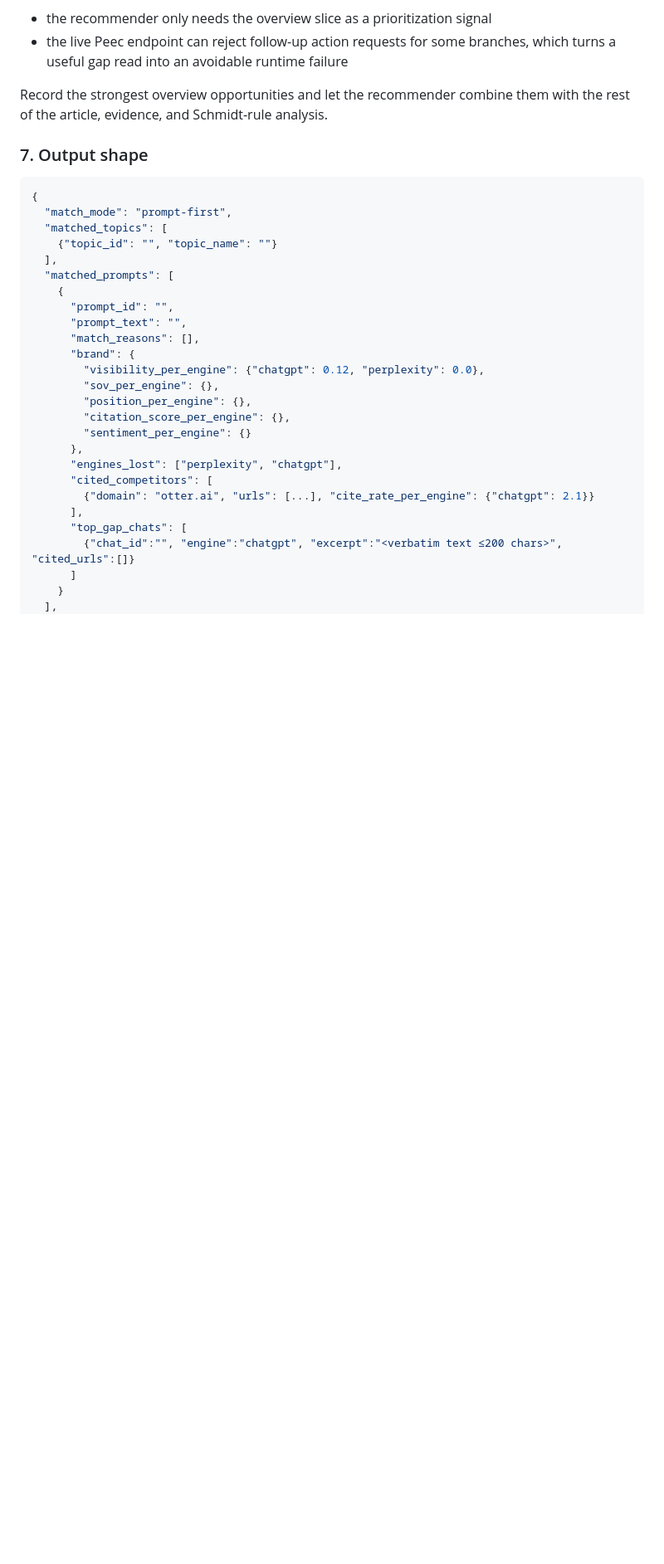
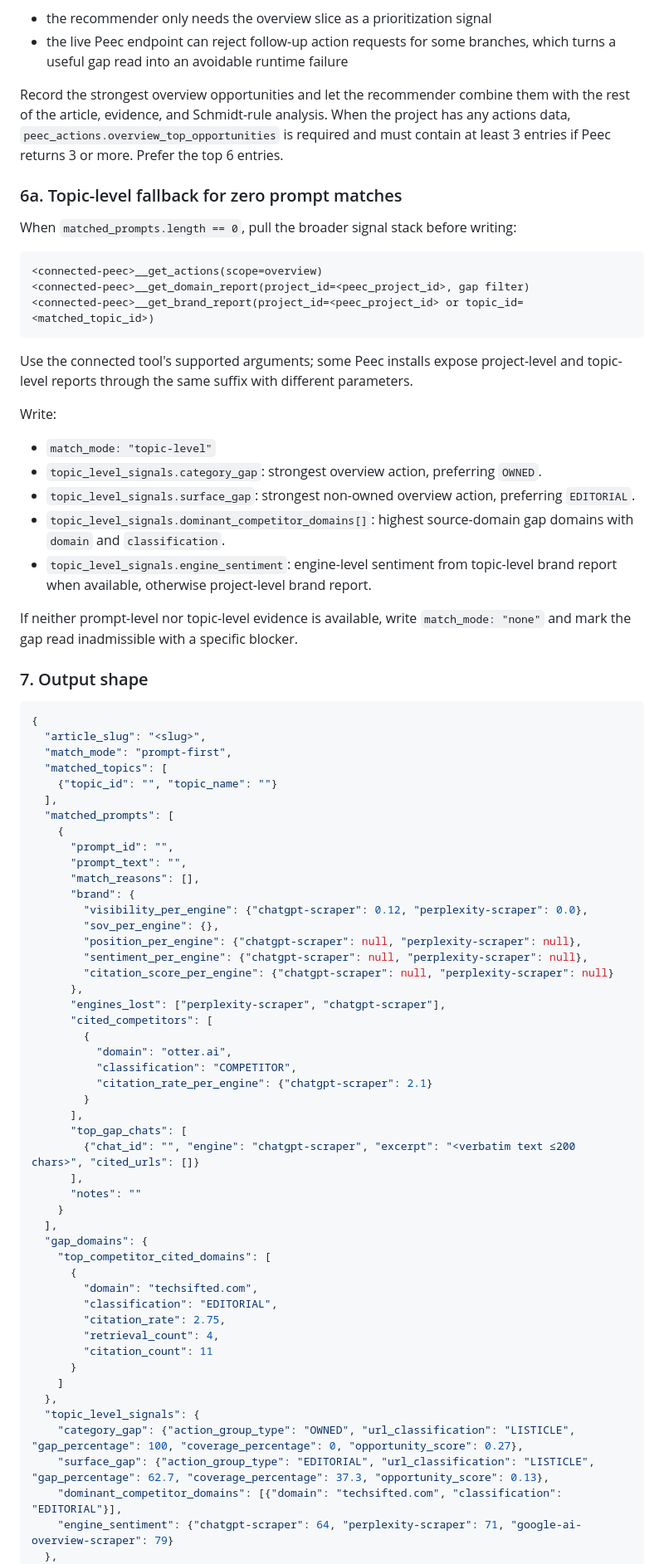
Before and after one commit to mlobo2012/AI-search-blog-optimiser, a Markdown page: skills/peec-gap-read/SKILL.md, the part around one of its changes. Shown at 83% size. Drawn GitHub-style; blank space fills up the shorter version.

Commit message:
docs(skill): update gap read rules

````diff
--- a/skills/peec-gap-read/SKILL.md
+++ b/skills/peec-gap-read/SKILL.md
@@ -131,12 +176,41 @@ Reason:
   useful gap read into an avoidable runtime failure
 
 Record the strongest overview opportunities and let the recommender combine them with the rest of
-the article, evidence, and Schmidt-rule analysis.
+the article, evidence, and Schmidt-rule analysis. When the project has any actions data,
+`peec_actions.overview_top_opportunities` is required and must contain at least 3 entries if Peec
+returns 3 or more. Prefer the top 6 entries.
+
+### 6a. Topic-level fallback for zero prompt matches
+
+When `matched_prompts.length == 0`, pull the broader signal stack before writing:
+
+```
+<connected-peec>__get_actions(scope=overview)
+<connected-peec>__get_domain_report(project_id=<peec_project_id>, gap filter)
+<connected-peec>__get_brand_report(project_id=<peec_project_id> or topic_id=<matched_topic_id>)
+```
+
+Use the connected tool's supported arguments; some Peec installs expose project-level and topic-level
+reports through the same suffix with different parameters.
+
+Write:
+
+- `match_mode: "topic-level"`
+- `topic_level_signals.category_gap`: strongest overview action, preferring `OWNED`.
+- `topic_level_signals.surface_gap`: strongest non-owned overview action, preferring `EDITORIAL`.
+- `topic_level_signals.dominant_competitor_domains[]`: highest source-domain gap domains with
+  `domain` and `classification`.
+- `topic_level_signals.engine_sentiment`: engine-level sentiment from topic-level brand report when
+  available, otherwise project-level brand report.
+
+If neither prompt-level nor topic-level evidence is available, write `match_mode: "none"` and mark
+the gap read inadmissible with a specific blocker.
 
 ### 7. Output shape
 
 ```json
 {
+  "article_slug": "<slug>",
   "match_mode": "prompt-first",
   "matched_topics": [
     {"topic_id": "", "topic_name": ""}
@@ -147,19 +221,41 @@ the article, evidence, and Schmidt-rule analysis.
       "prompt_text": "",
       "match_reasons": [],
       "brand": {
-        "visibility_per_engine": {"chatgpt": 0.12, "perplexity": 0.0},
+        "visibility_per_engine": {"chatgpt-scraper": 0.12, "perplexity-scraper": 0.0},
         "sov_per_engine": {},
-        "position_per_engine": {},
-        "citation_score_per_engine": {},
-        "sentiment_per_engine": {}
+        "position_per_engine": {"chatgpt-scraper": null, "perplexity-scraper": null},
+        "sentiment_per_engine": {"chatgpt-scraper": null, "perplexity-scraper": null},
+        "citation_score_per_engine": {"chatgpt-scraper": null, "perplexity-scraper": null}
       },
-      "engines_lost": ["perplexity", "chatgpt"],
+      "engines_lost": ["perplexity-scraper", "chatgpt-scraper"],
       "cited_competitors": [
-        {"domain": "otter.ai", "urls": [...], "cite_rate_per_engine": {"chatgpt": 2.1}}
+        {
+          "domain": "otter.ai",
+          "classification": "COMPETITOR",
+          "citation_rate_per_engine": {"chatgpt-scraper": 2.1}
+        }
       ],
       "top_gap_chats": [
-        {"chat_id":"", "engine":"chatgpt", "excerpt":"<verbatim text ≤200 chars>", "cited_urls":[]}
-      ]
+        {"chat_id": "", "engine": "chatgpt-scraper", "excerpt": "<verbatim text ≤200 chars>", "cited_urls": []}
+      ],
+      "notes": ""
     }
   ],
+  "gap_domains": {
+    "top_competitor_cited_domains": [
+      {
+        "domain": "techsifted.com",
+        "classification": "EDITORIAL",
+        "citation_rate": 2.75,
+        "retrieval_count": 4,
+        "citation_count": 11
+      }
+    ]
+  },
+  "topic_level_signals": {
+    "category_gap": {"action_group_type": "OWNED", "url_classification": "LISTICLE", "gap_percentage": 100, "coverage_percentage": 0, "opportunity_score": 0.27},
+    "surface_gap": {"action_group_type": "EDITORIAL", "url_classification": "LISTICLE", "gap_percentage": 62.7, "coverage_percentage": 37.3, "opportunity_score": 0.13},
+    "dominant_competitor_domains": [{"domain": "techsifted.com", "classification": "EDITORIAL"}],
+    "engine_sentiment": {"chatgpt-scraper": 64, "perplexity-scraper": 71, "google-ai-overview-scraper": 79}
+  },
   "peec_actions": {
````
Also changed, not shown: other parts of skills/peec-gap-read/SKILL.md (+64 -4 lines).
